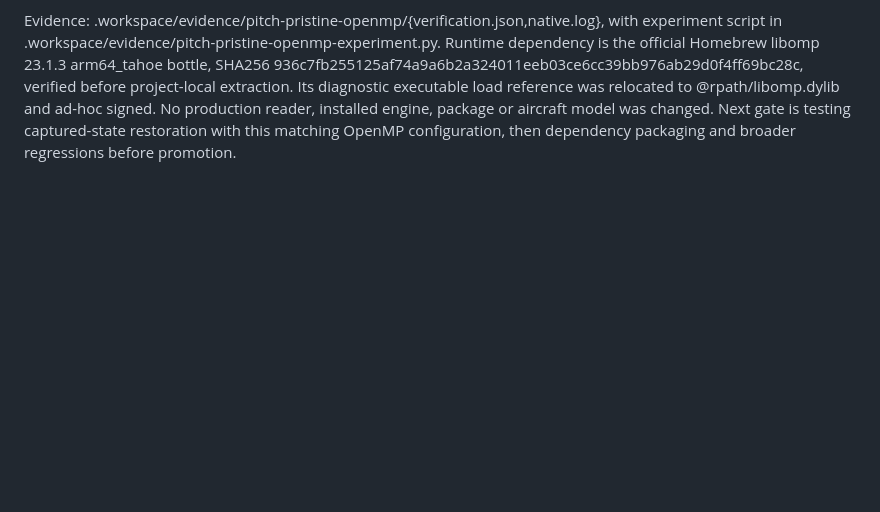
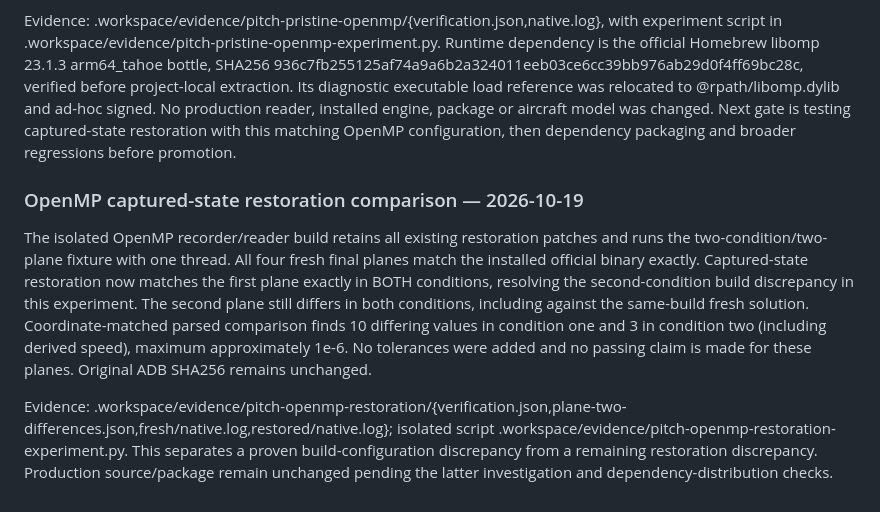
Before and after one commit to LiamMurphy53/OpenVSP-VL, a Markdown page: MODELING_AUDIT.md, the part around the change. Rendered like a GitHub page; blank space fills up the shorter version.

Commit message:
Record OpenMP saved airflow restoration comparison

```diff
--- a/MODELING_AUDIT.md
+++ b/MODELING_AUDIT.md
@@ -540,3 +540,9 @@ Evidence: .workspace/evidence/flow-reader-pitch-multiple-failure/{verification.j
 An isolated pristine-source build with VSPAERO_OPENMP enabled, Apple clang OpenMP preprocessing, O3/DNDEBUG and one OpenMP thread matches the installed official solver byte-for-byte on all four final planes in the retained two-condition/two-plane pitch fixture. Pristine serial O1 and O3 builds match condition one but differ on condition two. This provides a compatible baseline for this fixture; it does not yet prove saved-state restoration fidelity or general build equivalence.
 
 Evidence: .workspace/evidence/pitch-pristine-openmp/{verification.json,native.log}, with experiment script in .workspace/evidence/pitch-pristine-openmp-experiment.py. Runtime dependency is the official Homebrew libomp 23.1.3 arm64_tahoe bottle, SHA256 936c7fb255125af74a9a6b2a324011eeb03ce6cc39bb976ab29d0f4ff69bc28c, verified before project-local extraction. Its diagnostic executable load reference was relocated to @rpath/libomp.dylib and ad-hoc signed. No production reader, installed engine, package or aircraft model was changed. Next gate is testing captured-state restoration with this matching OpenMP configuration, then dependency packaging and broader regressions before promotion.
+
+### OpenMP captured-state restoration comparison — 2026-10-19
+
+The isolated OpenMP recorder/reader build retains all existing restoration patches and runs the two-condition/two-plane fixture with one thread. All four fresh final planes match the installed official binary exactly. Captured-state restoration now matches the first plane exactly in BOTH conditions, resolving the second-condition build discrepancy in this experiment. The second plane still differs in both conditions, including against the same-build fresh solution. Coordinate-matched parsed comparison finds 10 differing values in condition one and 3 in condition two (including derived speed), maximum approximately 1e-6. No tolerances were added and no passing claim is made for these planes. Original ADB SHA256 remains unchanged.
+
+Evidence: .workspace/evidence/pitch-openmp-restoration/{verification.json,plane-two-differences.json,fresh/native.log,restored/native.log}; isolated script .workspace/evidence/pitch-openmp-restoration-experiment.py. This separates a proven build-configuration discrepancy from a remaining restoration discrepancy. Production source/package remain unchanged pending the latter investigation and dependency-distribution checks.
```
